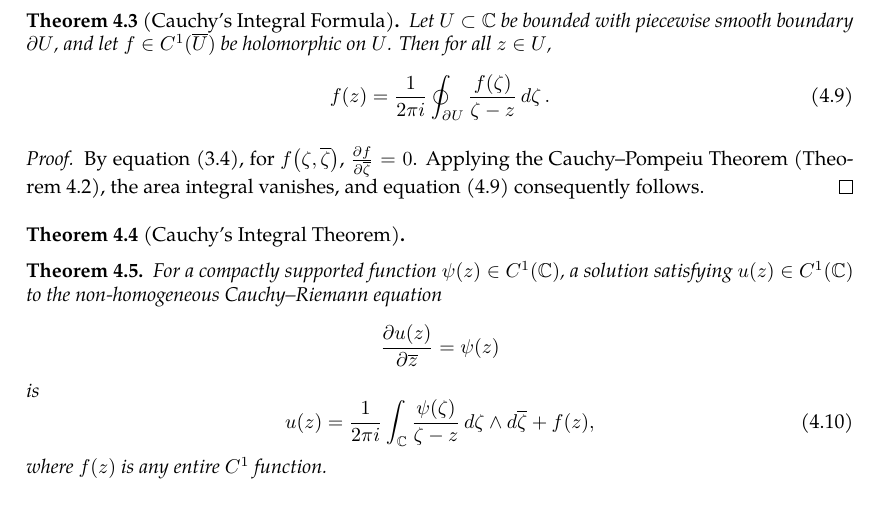
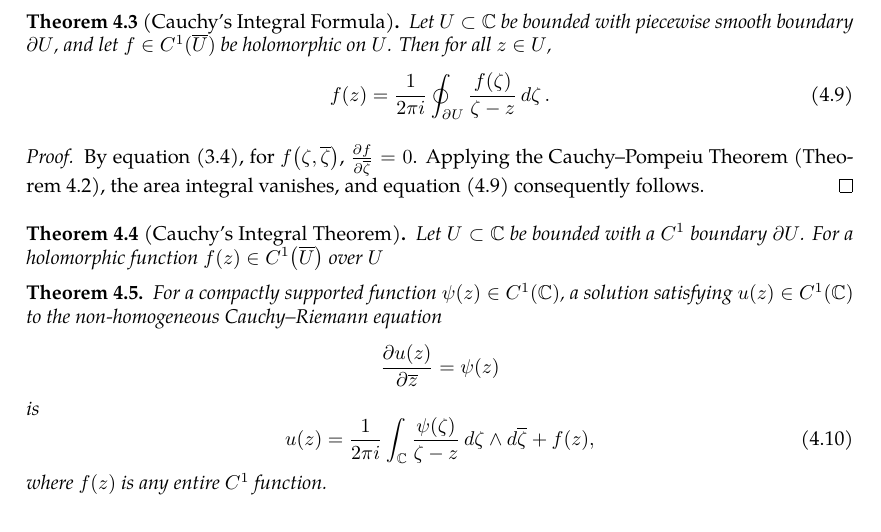
Before and after one commit to slipperking/complex-analysis-latex, a LaTeX document (main.tex): part of page 13 of 14, cut so that both start at the same text. Compiled offline with pdfLaTeX.

Commit message:
overleaf_to_git (Mon May 19 18:25:34 2025 -0700): update main.tex from r2518 to r2522

```diff
--- a/main.tex
+++ b/main.tex
@@ -365,8 +365,8 @@ From the above result, we can directly obtain the following theorem:
 \begin{proof}
     By equation \eqref{eq:wirtingerderivative2}, for \(f\paren{\zeta,\overline{\zeta}}\), \(\pdv{f}{\overline{\zeta}}=0\). Applying the Cauchy--Pompeiu Theorem (\autoref{thm:pompeiu}), the area integral vanishes, and equation \eqref{eq:cauchyintegralformula} consequently follows.
 \end{proof}
-\begin{theorem}[Cauchy's Integral Theorem]\label{thm:cauchygoursat}
-
+\begin{theorem}[Cauchy's Integral Theorem]\label{thm:cauchyintegraltheorem}
+    Let \(U\subset\mathbb{C}\) be bounded with a \(C^1\) boundary \(\partial U\). For a holomorphic function \(f(z)\in C^1\paren{\overline{U}}\) over \(U\)
 \end{theorem}
 \begin{theorem}\label{thm:onedimensionalpartialconjugatesolution}
     For a compactly supported function \(\psi(z)\in C^1\paren{\mathbb{C}}\), a solution satisfying \(u(z)\in C^1\paren{\mathbb{C}}\) to the non-homogeneous Cauchy--Riemann equation \[\pdv{u(z)}{\overline{z}}=\psi(z)\] is \begin{equation}
```
